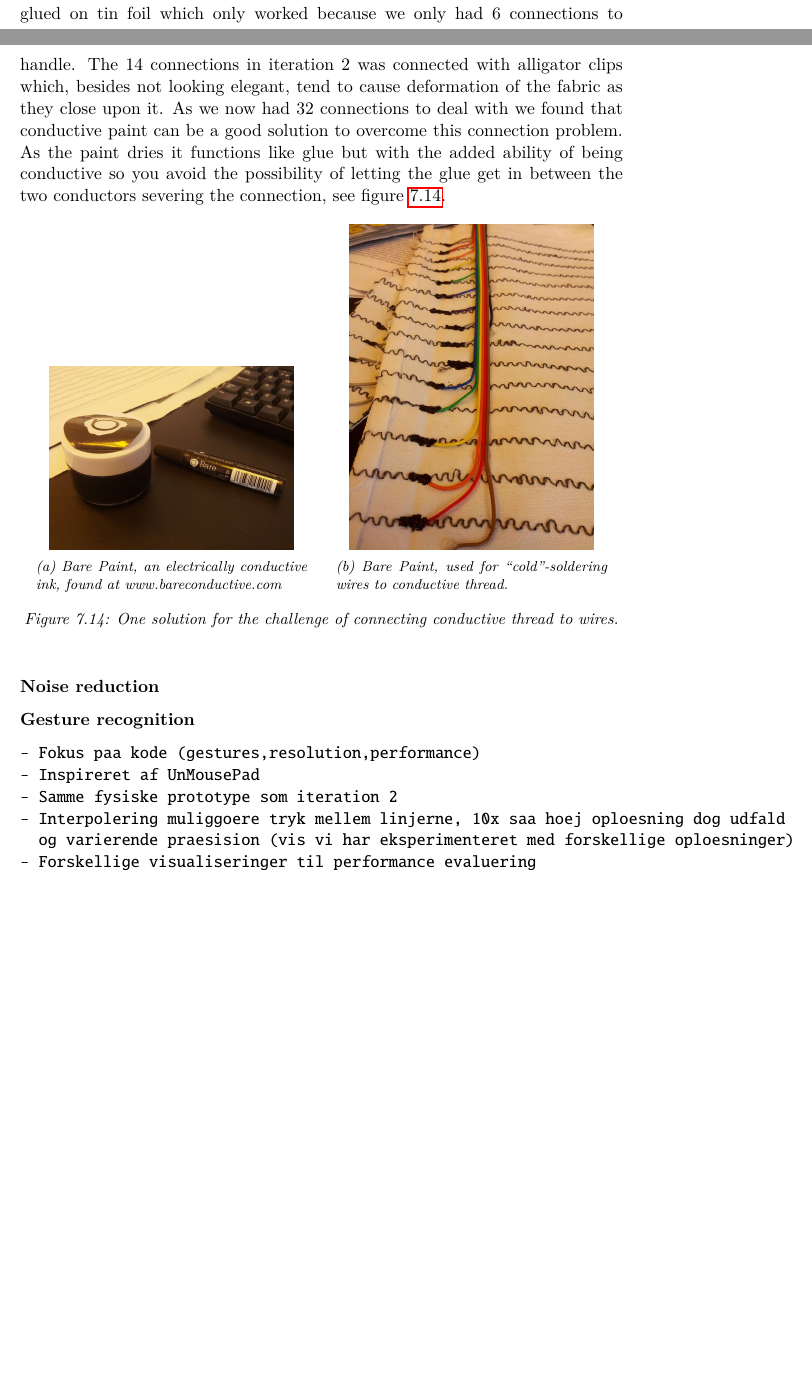
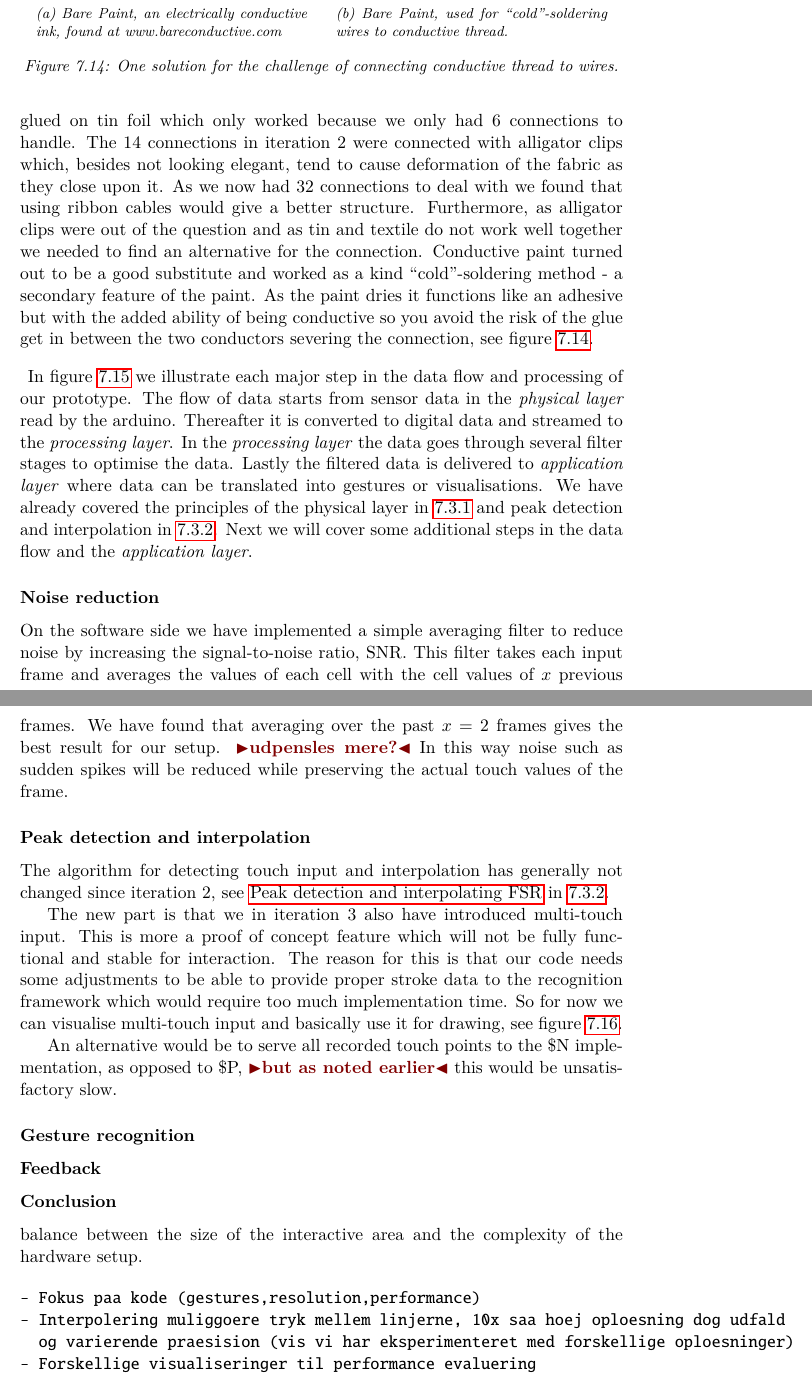
Before and after one commit to stefanbugge/thesis, a LaTeX thesis (thesis.tex, which reads textiletouch/implementation.tex): two parts of pages 55 and 56 of 71 before the commit and two parts of pages 56 and 57 of 72 after it, joined at a grey line, cut so that both start at the same text, the shorter picture padded with empty space. Compiled offline with pdfLaTeX.

Commit message:
iteration 3 update

```diff
--- a/textiletouch/implementation.tex
+++ b/textiletouch/implementation.tex
@@ -175,13 +178,15 @@ We used the same setup of iteration 3 but scaled to a 16 x 16 grid, providing 25
 The prototype was made in linen which is robust but a lot finer and thinner that the sofa textile and the conductive thread was sewed with less close seams to avoid some of the problems from iteration 2.
 The prototype can be seen in figure~\todo{ref} and the schematics for the final hardware setup can be seen in appendix \ref{app:textile-touch}.
 
-One of the main challenge in the construction of this iteration was the attachment of the wires to the conductive thread.
+One of the main challenges in the construction of this iteration was the attachment of the wires to the conductive thread.
 In iteration 1 we tried with glued on tin foil which only worked because we only had 6 connections to handle.
-The 14 connections in iteration 2 was connected with alligator clips which, besides not looking elegant, tend to cause deformation of the fabric as they close upon it.
-As we now had 32 connections to deal with we found that conductive paint can be a good solution to overcome this connection problem.
-As the paint dries it functions like glue but with the added ability of being conductive so you avoid the possibility of letting the glue get in between the two conductors severing the connection, see figure~\ref{fig:ch:textiletouch:barepaint}.
-
-\begin{figure}[h]
+The 14 connections in iteration 2 were connected with alligator clips which, besides not looking elegant, tend to cause deformation of the fabric as they close upon it.
+As we now had 32 connections to deal with we found that using ribbon cables would give a better structure.
+Furthermore, as alligator clips were out of the question and as tin and textile do not work well together we needed to find an alternative for the connection.
+Conductive paint turned out to be a good substitute and worked as a kind ``cold''-soldering method - a secondary feature of the paint.
+As the paint dries it functions like an adhesive but with the added ability of being conductive so you avoid the risk of the glue get in between the two conductors severing the connection, see figure~\ref{fig:ch:textiletouch:barepaint}.
+\blank
+\begin{figure}[t]
 \centering
 \begin{subfigure}[t]{.45\textwidth}
   \centering
@@ -197,3 +202,11 @@ As the paint dries it functions like glue but with the added ability of being co
 \caption{One solution for the challenge of connecting conductive thread to wires.}
 \label{fig:ch:textiletouch:barepaint}
 \end{figure}
+In figure~\ref{fig:textiletouch:dataflow} we illustrate each major step in the data flow and processing
+of our prototype.
+The flow of data starts from sensor data in the \emph{physical layer} read by the arduino.
+Thereafter it is converted to digital data and streamed to the \emph{processing layer}.
+In the \emph{processing layer} the data goes through several filter stages to optimise the data.
+Lastly the filtered data is delivered to \emph{application layer} where data can be translated into gestures or visualisations.
+We have already covered the principles of the physical layer in \ref{ch:textiletouch:it1} and peak detection and interpolation in \ref{ch:textiletouch:it2}.
+Next we will cover some additional steps in the data flow and the \emph{application layer}.
@@ -200,2 +219,18 @@ As the paint dries it functions like glue but with the added ability of being co
+   \label{fig:textiletouch:dataflow}
+\end{figure}
 
 \subsubsection{Noise reduction}
+On the software side we have implemented a simple averaging filter to reduce noise by increasing the signal-to-noise ratio, SNR.
+This filter takes each input frame and averages the values of each cell with the cell values of \(x\) previous frames.
+We have found that averaging over the past \(x = 2\) frames gives the best result for our setup.
+\todo{udpensles mere?}
+In this way noise such as sudden spikes will be reduced while preserving the actual touch values of the frame.
+
+\subsubsection{Peak detection and interpolation}
+The algorithm for detecting touch input and interpolation has generally not changed since iteration 2, see~\nameref{ch:textiletouch:it2-ifsr} in \ref{ch:textiletouch:it2-ifsr}.
+
+The new part is that we in iteration 3 also have introduced multi-touch input.
+This is more a proof of concept feature which will not be fully functional and stable for interaction. The reason for this is that our code needs some adjustments to be able to provide proper stroke data to the recognition framework which would require too much implementation time.
+So for now we can visualise multi-touch input and basically use it for drawing, see figure~\ref{fig:textiletouch:multitouch}.
+
+An alternative would be to serve all recorded touch points to the \$N implementation, as opposed to \$P, \todo{but as noted earlier} this would be unsatisfactory slow.
@@ -202,10 +243,15 @@ As the paint dries it functions like glue but with the added ability of being co
+   \label{fig:textiletouch:multitouch}
+\end{figure}
+
 \subsubsection{Gesture recognition}
 
+\subsubsection{Feedback}
+
+\subsubsection{Conclusion}
+balance between the size of the interactive area and the complexity of the hardware setup.
 
 \begin{verbatim}
 - Fokus paa kode (gestures,resolution,performance)
-- Inspireret af UnMousePad
-- Samme fysiske prototype som iteration 2
 - Interpolering muliggoere tryk mellem linjerne, 10x saa hoej oploesning dog udfald
   og varierende praesision (vis vi har eksperimenteret med forskellige oploesninger)
 - Forskellige visualiseringer til performance evaluering
```
Also changed, not shown: figures/touch/dataflow.pdf (added), figures/touch/tt_multitouch.jpg (added), textiletouch/implementation.tex (29 more changed lines).
